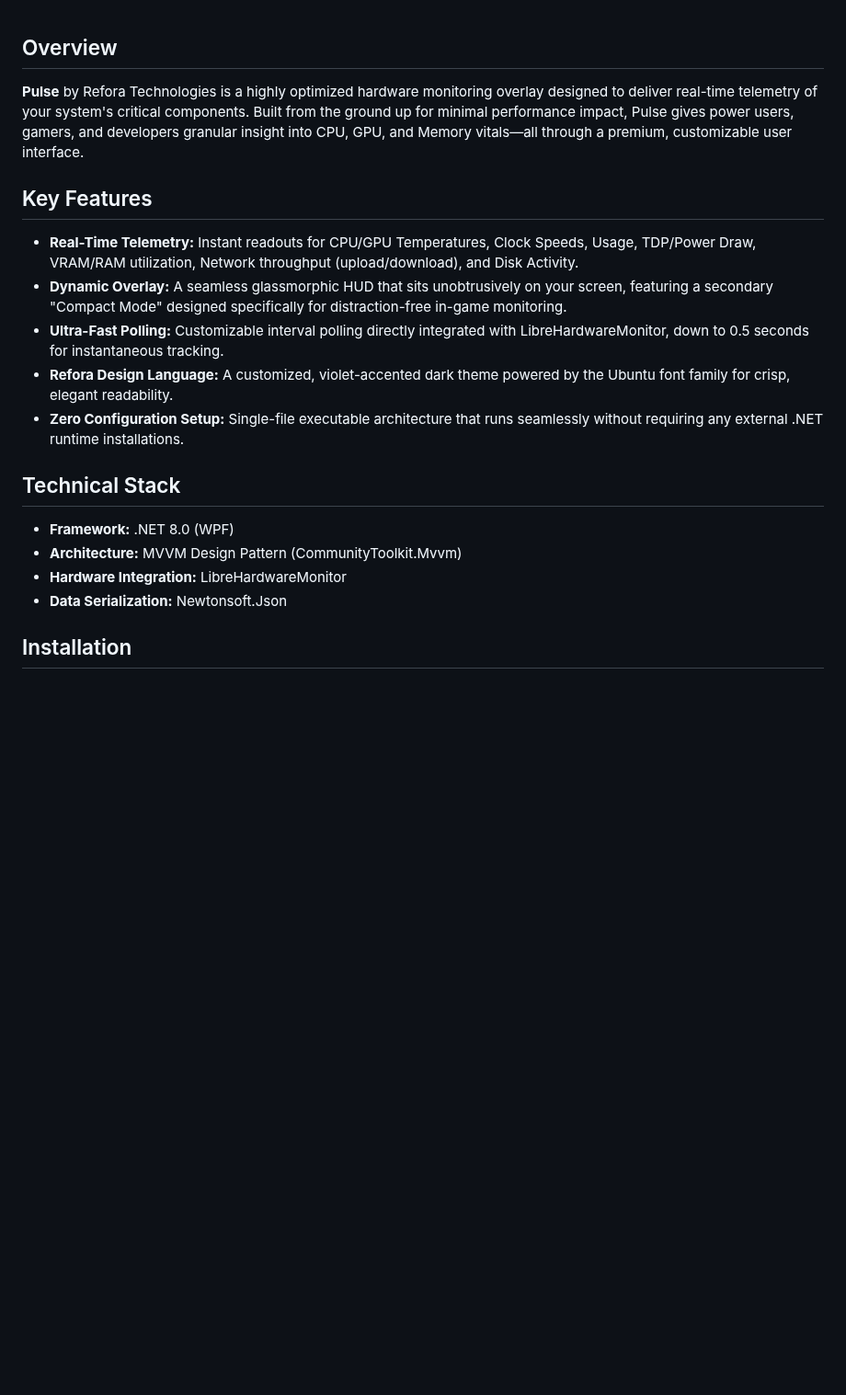
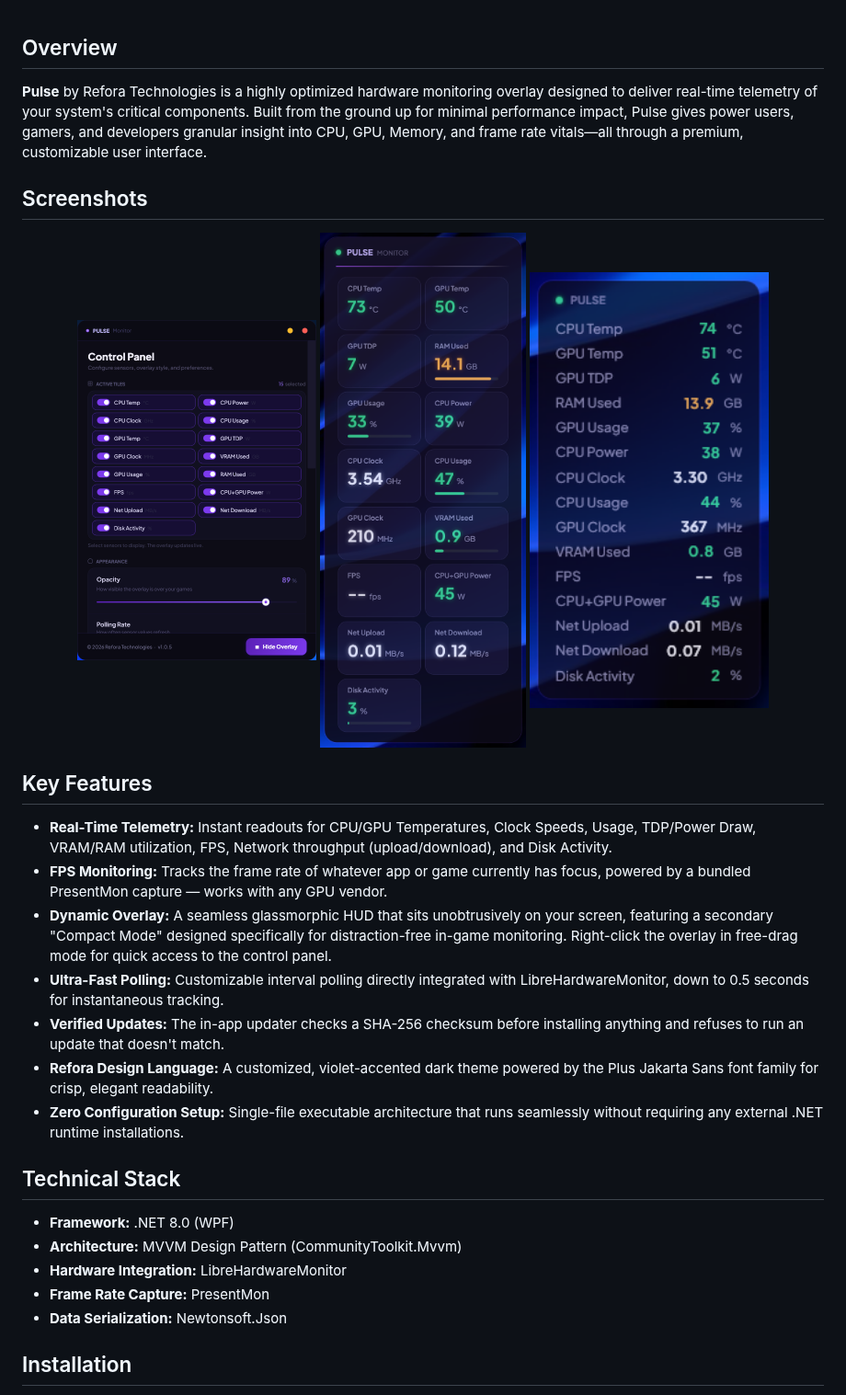
Before and after one commit to refora-technologies/pulse-monitor, a Markdown page: README.md, the part around one of its changes. Shown at 92% size. GitHub-like rendering; pictures changed too: Resources/Screenshots/control-panel.png (added), Resources/Screenshots/overlay-compact.png (added), Resources/Screenshots/overlay-normal.png (added); blank space fills up the shorter version.

Commit message:
Update README with FPS monitoring and screenshots

```diff
--- a/README.md
+++ b/README.md
@@ -19,14 +19,24 @@
 
 ## Overview
 
-**Pulse** by Refora Technologies is a highly optimized hardware monitoring overlay designed to deliver real-time telemetry of your system's critical components. Built from the ground up for minimal performance impact, Pulse gives power users, gamers, and developers granular insight into CPU, GPU, and Memory vitals—all through a premium, customizable user interface.
+**Pulse** by Refora Technologies is a highly optimized hardware monitoring overlay designed to deliver real-time telemetry of your system's critical components. Built from the ground up for minimal performance impact, Pulse gives power users, gamers, and developers granular insight into CPU, GPU, Memory, and frame rate vitals—all through a premium, customizable user interface.
+
+## Screenshots
+
+<div align="center">
+  <img src="Resources/Screenshots/control-panel.png" alt="Control Panel" width="260" />
+  <img src="Resources/Screenshots/overlay-normal.png" alt="Overlay — Normal Mode" width="260" />
+  <img src="Resources/Screenshots/overlay-compact.png" alt="Overlay — Compact Mode" width="260" />
+</div>
 
 ## Key Features
 
-- **Real-Time Telemetry:** Instant readouts for CPU/GPU Temperatures, Clock Speeds, Usage, TDP/Power Draw, VRAM/RAM utilization, Network throughput (upload/download), and Disk Activity.
-- **Dynamic Overlay:** A seamless glassmorphic HUD that sits unobtrusively on your screen, featuring a secondary "Compact Mode" designed specifically for distraction-free in-game monitoring.
+- **Real-Time Telemetry:** Instant readouts for CPU/GPU Temperatures, Clock Speeds, Usage, TDP/Power Draw, VRAM/RAM utilization, FPS, Network throughput (upload/download), and Disk Activity.
+- **FPS Monitoring:** Tracks the frame rate of whatever app or game currently has focus, powered by a bundled PresentMon capture — works with any GPU vendor.
+- **Dynamic Overlay:** A seamless glassmorphic HUD that sits unobtrusively on your screen, featuring a secondary "Compact Mode" designed specifically for distraction-free in-game monitoring. Right-click the overlay in free-drag mode for quick access to the control panel.
 - **Ultra-Fast Polling:** Customizable interval polling directly integrated with LibreHardwareMonitor, down to 0.5 seconds for instantaneous tracking.
-- **Refora Design Language:** A customized, violet-accented dark theme powered by the Ubuntu font family for crisp, elegant readability.
+- **Verified Updates:** The in-app updater checks a SHA-256 checksum before installing anything and refuses to run an update that doesn't match.
+- **Refora Design Language:** A customized, violet-accented dark theme powered by the Plus Jakarta Sans font family for crisp, elegant readability.
 - **Zero Configuration Setup:** Single-file executable architecture that runs seamlessly without requiring any external .NET runtime installations.
 
 ## Technical Stack
@@ -34,6 +44,7 @@
 - **Framework:** .NET 8.0 (WPF)
 - **Architecture:** MVVM Design Pattern (CommunityToolkit.Mvvm)
 - **Hardware Integration:** LibreHardwareMonitor
+- **Frame Rate Capture:** PresentMon
 - **Data Serialization:** Newtonsoft.Json
 
 ## Installation
```
Also changed, not shown: other parts of README.md (+5 -4 lines).
